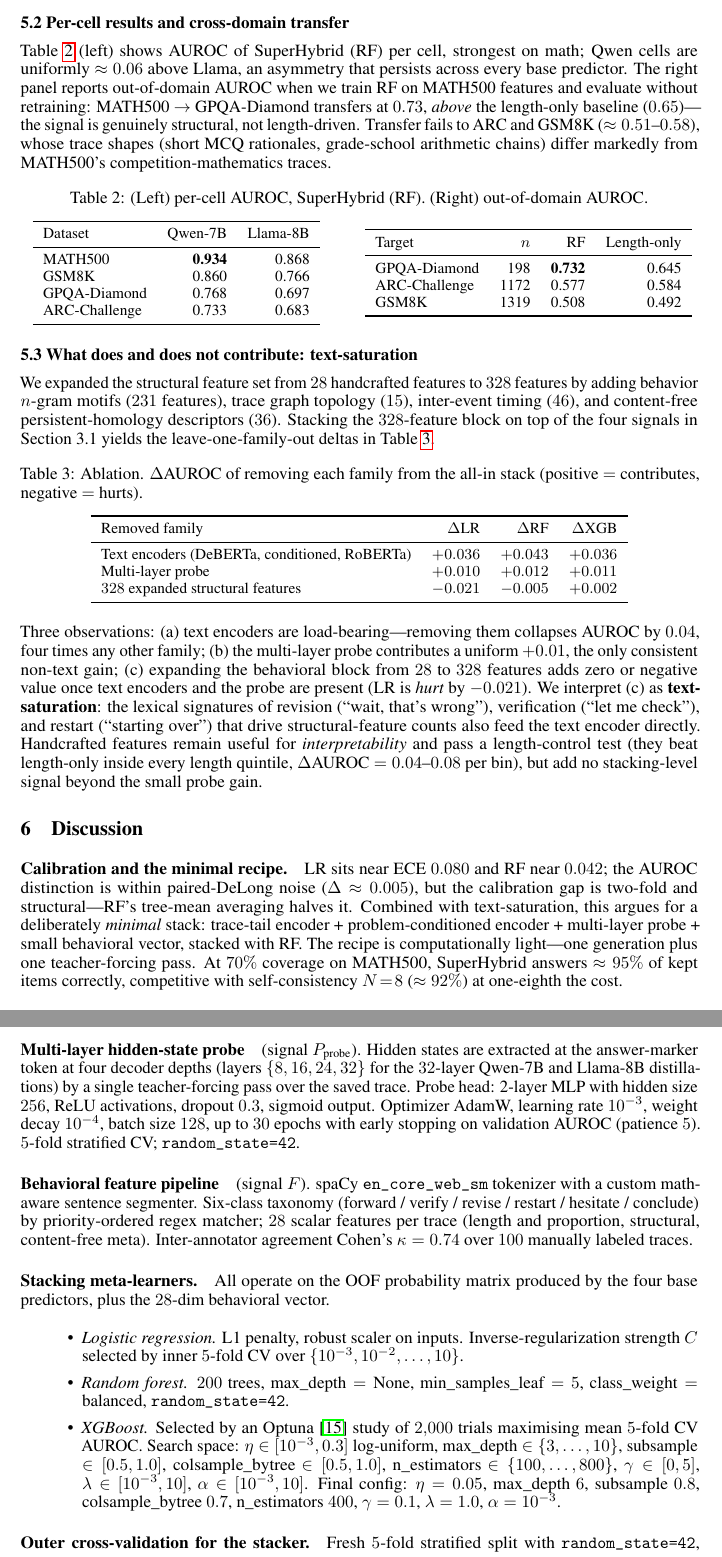
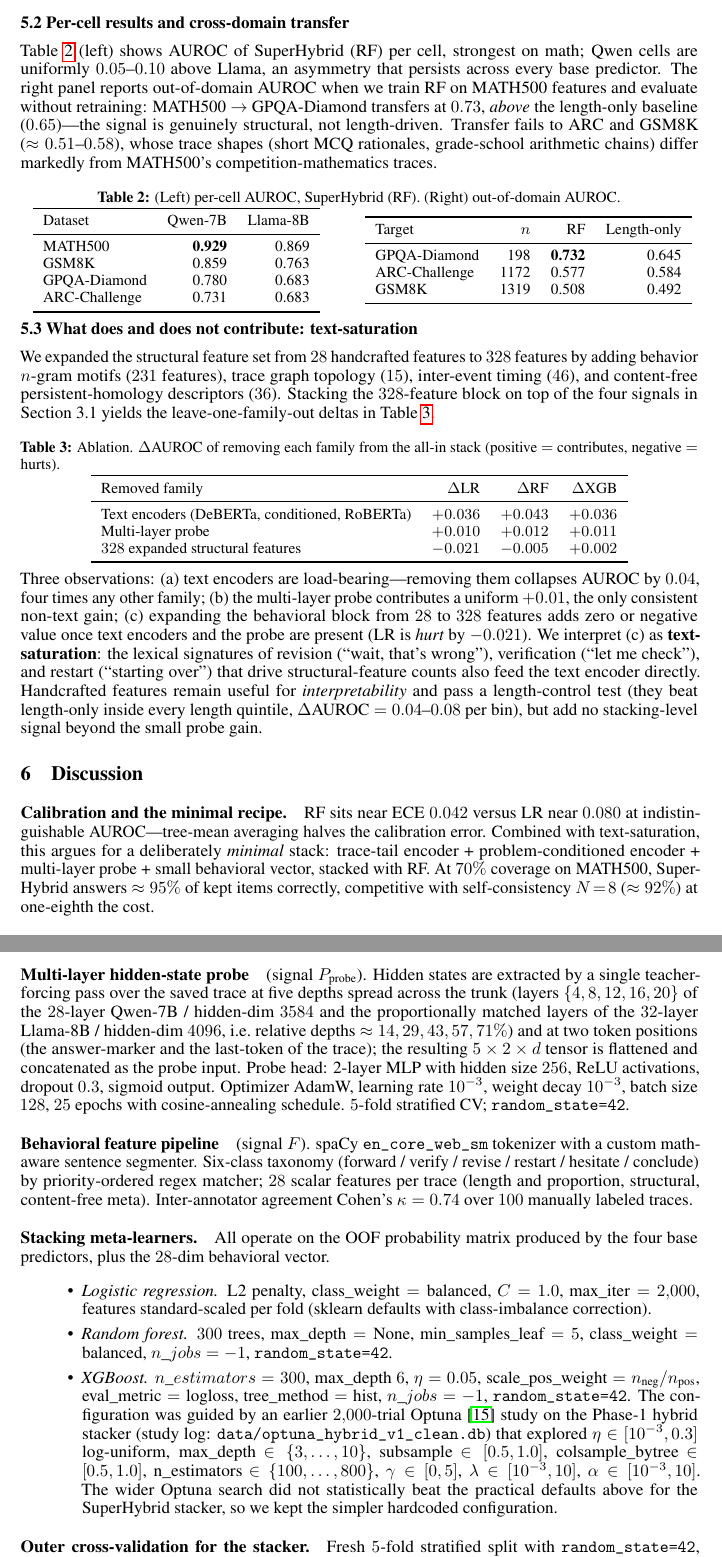
Before and after one commit to markyx316/LLM-Reasoning-Trace-Topology, a LaTeX paper (reports/FINAL_REPORT.tex): two parts of pages 4 and 6 of 7, joined at a grey line, cut so that both start at the same text. Compiled offline with pdfLaTeX.

Commit message:
revised report and some wordings

```diff
--- a/reports/FINAL_REPORT.tex
+++ b/reports/FINAL_REPORT.tex
@@ -14,6 +14,11 @@
 \usepackage{xcolor}
 \usepackage{hyperref}
 \usepackage{url}
+\usepackage[font=small,labelfont=bf,skip=4pt]{caption}
+\setlength{\textfloatsep}{6pt plus 2pt minus 2pt}
+\setlength{\intextsep}{6pt plus 2pt minus 2pt}
+\setlength{\abovecaptionskip}{4pt}
+\setlength{\belowcaptionskip}{2pt}
 
 \title{SuperHybrid: Single-Pass Black-Box Uncertainty\\
        Quantification for LLM Reasoning Traces}
@@ -245,7 +252,7 @@ RF as the default operational meta-learner.
 \textbf{5.2 Per-cell results and cross-domain transfer}
 
 Table~\ref{tab:percell-transfer} (left) shows AUROC of SuperHybrid (RF) per
-cell, strongest on math; Qwen cells are uniformly $\approx 0.06$ above
+cell, strongest on math; Qwen cells are uniformly $0.05$--$0.10$ above
 Llama, an asymmetry that persists across every base predictor. The right
 panel reports out-of-domain AUROC when we train RF on MATH500 features and
 evaluate without retraining: MATH500 $\to$ GPQA-Diamond transfers at
@@ -267,10 +274,10 @@ competition-mathematics traces.
 \toprule
 Dataset       & Qwen-7B         & Llama-8B \\
 \midrule
-MATH500       & \textbf{0.934}  & 0.868 \\
-GSM8K         & 0.860           & 0.766 \\
-GPQA-Diamond  & 0.768           & 0.697 \\
-ARC-Challenge & 0.733           & 0.683 \\
+MATH500       & \textbf{0.929}  & 0.869 \\
+GSM8K         & 0.859           & 0.763 \\
+GPQA-Diamond  & 0.780           & 0.683 \\
+ARC-Challenge & 0.731           & 0.683 \\
 \bottomrule
 \end{tabular}
 \end{minipage}\hfill
@@ -330,16 +337,13 @@ beyond the small probe gain.
 
 \section{Discussion}
 
-\paragraph{Calibration and the minimal recipe.} LR sits near ECE $0.080$
-and RF near $0.042$; the AUROC distinction is within paired-DeLong noise
-($\Delta \approx 0.005$), but the calibration gap is two-fold and
-structural---RF's tree-mean averaging halves it. Combined with
-text-saturation, this argues for a deliberately
-\emph{minimal} stack: trace-tail encoder + problem-conditioned encoder +
-multi-layer probe + small behavioral vector, stacked with RF. The recipe is
-computationally light---one generation plus one teacher-forcing pass. At
-$70\%$ coverage on MATH500, SuperHybrid answers $\approx 95\%$ of kept
-items correctly, competitive with self-consistency $N\!=\!8$
-($\approx 92\%$) at one-eighth the cost.
+\paragraph{Calibration and the minimal recipe.} RF sits near ECE $0.042$
+versus LR near $0.080$ at indistinguishable AUROC---tree-mean averaging
+halves the calibration error. Combined with text-saturation, this argues
+for a deliberately \emph{minimal} stack: trace-tail encoder +
+problem-conditioned encoder + multi-layer probe + small behavioral
+vector, stacked with RF. At $70\%$ coverage on MATH500, SuperHybrid
+answers $\approx 95\%$ of kept items correctly, competitive with
+self-consistency $N\!=\!8$ ($\approx 92\%$) at one-eighth the cost.
 
-\paragraph{Limitations, future work, and takeaway.} The system applies
+\paragraph{Limitations, future work, takeaway.} The system applies only
@@ -484,12 +489,16 @@ input to the meta-learner.
 
 \paragraph{Multi-layer hidden-state probe} (signal $P_{\text{probe}}$).
-Hidden states are extracted at the answer-marker token at four decoder
-depths (layers $\{8, 16, 24, 32\}$ for the $32$-layer Qwen-7B and Llama-8B
-distillations) by a single teacher-forcing pass over the saved trace.
-Probe head: 2-layer MLP with hidden size $256$, ReLU activations, dropout
-$0.3$, sigmoid output. Optimizer AdamW, learning rate $10^{-3}$, weight
-decay $10^{-4}$, batch size $128$, up to $30$ epochs with early stopping
-on validation AUROC (patience $5$). $5$-fold stratified CV;
+Hidden states are extracted by a single teacher-forcing pass over the
+saved trace at five depths spread across the trunk (layers
+$\{4, 8, 12, 16, 20\}$ of the $28$-layer Qwen-7B / hidden-dim $3584$ and
+the proportionally matched layers of the $32$-layer Llama-8B / hidden-dim
+$4096$, i.e.\ relative depths $\approx 14, 29, 43, 57, 71\%$) and at two
+token positions (the answer-marker and the last-token of the trace);
+the resulting $5 \times 2 \times d$ tensor is flattened and concatenated as
+the probe input. Probe head: 2-layer MLP with hidden size $256$, ReLU
+activations, dropout $0.3$, sigmoid output. Optimizer AdamW, learning rate
+$10^{-3}$, weight decay $10^{-3}$, batch size $128$, $25$ epochs with
+cosine-annealing schedule. $5$-fold stratified CV;
 \texttt{random\_state=42}.
 
 \paragraph{Behavioral feature pipeline} (signal $F$). spaCy
@@ -505,20 +514,26 @@ matrix produced by the four base predictors, plus the $28$-dim behavioral
 vector.
 
 \begin{itemize}\itemsep0.2em\topsep0.2em
-\item \emph{Logistic regression.} L1 penalty, robust scaler on inputs.
-Inverse-regularization strength $C$ selected by inner $5$-fold CV over
-$\{10^{-3}, 10^{-2}, \ldots, 10\}$.
-\item \emph{Random forest.} $200$ trees, $\text{max\_depth}=\text{None}$,
+\item \emph{Logistic regression.} L2 penalty,
+$\text{class\_weight}=\text{balanced}$, $C=1.0$, $\text{max\_iter}=2{,}000$,
+features standard-scaled per fold (sklearn defaults with class-imbalance
+correction).
+\item \emph{Random forest.} $300$ trees, $\text{max\_depth}=\text{None}$,
 $\text{min\_samples\_leaf}=5$, $\text{class\_weight}=\text{balanced}$,
-\texttt{random\_state=42}.
-\item \emph{XGBoost.} Selected by an Optuna~\cite{akiba2019optuna} study
-of $2{,}000$ trials maximising mean $5$-fold CV AUROC. Search space:
+$n\_jobs=-1$, \texttt{random\_state=42}.
+\item \emph{XGBoost.} $n\_estimators=300$, max\_depth $6$,
+$\eta=0.05$, $\text{scale\_pos\_weight}=n_{\text{neg}}/n_{\text{pos}}$,
+$\text{eval\_metric}=\text{logloss}$, $\text{tree\_method}=\text{hist}$,
+$n\_jobs=-1$, \texttt{random\_state=42}. The configuration was guided by
+an earlier $2{,}000$-trial Optuna~\cite{akiba2019optuna} study on the
+Phase-1 hybrid stacker (study log: \texttt{data/optuna\_hybrid\_v1\_clean.db})
+that explored
 $\eta \in [10^{-3}, 0.3]$ log-uniform, max\_depth $\in \{3,\ldots,10\}$,
 subsample $\in [0.5, 1.0]$, colsample\_bytree $\in [0.5, 1.0]$,
 n\_estimators $\in \{100, \ldots, 800\}$, $\gamma \in [0, 5]$,
-$\lambda \in [10^{-3}, 10]$, $\alpha \in [10^{-3}, 10]$. Final config:
-$\eta=0.05$, max\_depth $6$, subsample $0.8$, colsample\_bytree $0.7$,
-n\_estimators $400$, $\gamma=0.1$, $\lambda=1.0$, $\alpha=10^{-3}$.
+$\lambda \in [10^{-3}, 10]$, $\alpha \in [10^{-3}, 10]$. The wider Optuna
+search did not statistically beat the practical defaults above for the
+SuperHybrid stacker, so we kept the simpler hardcoded configuration.
 \end{itemize}
 
 \paragraph{Outer cross-validation for the stacker.} Fresh $5$-fold
```
Also changed, not shown: REPRODUCING.md (+1 -1 lines), README.md, reports/FINAL_REPORT.pdf, reports/FINAL_REPORT.tex (47 more changed lines).
